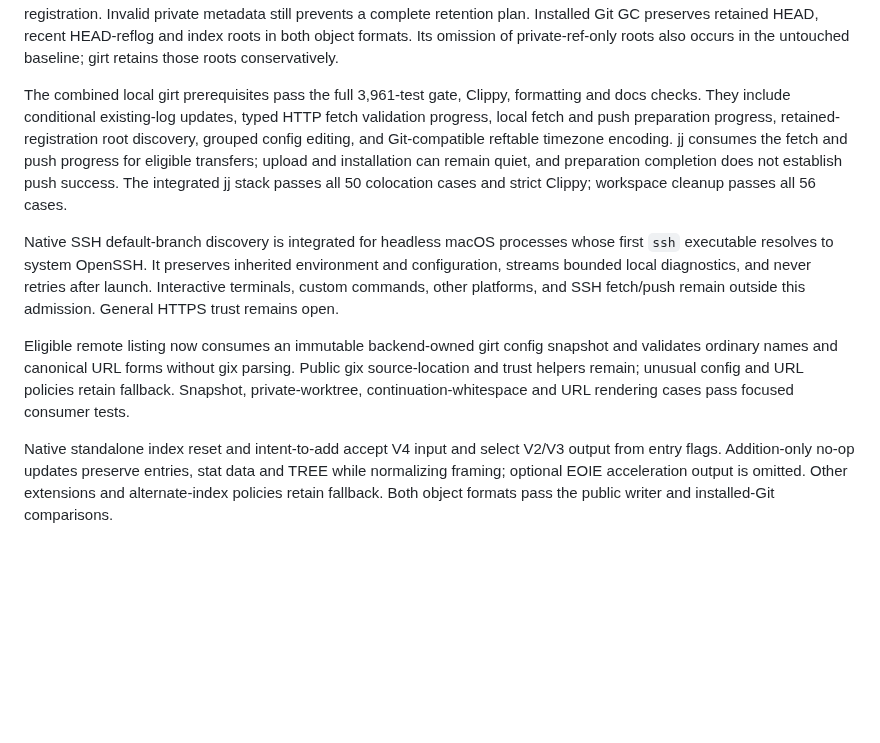
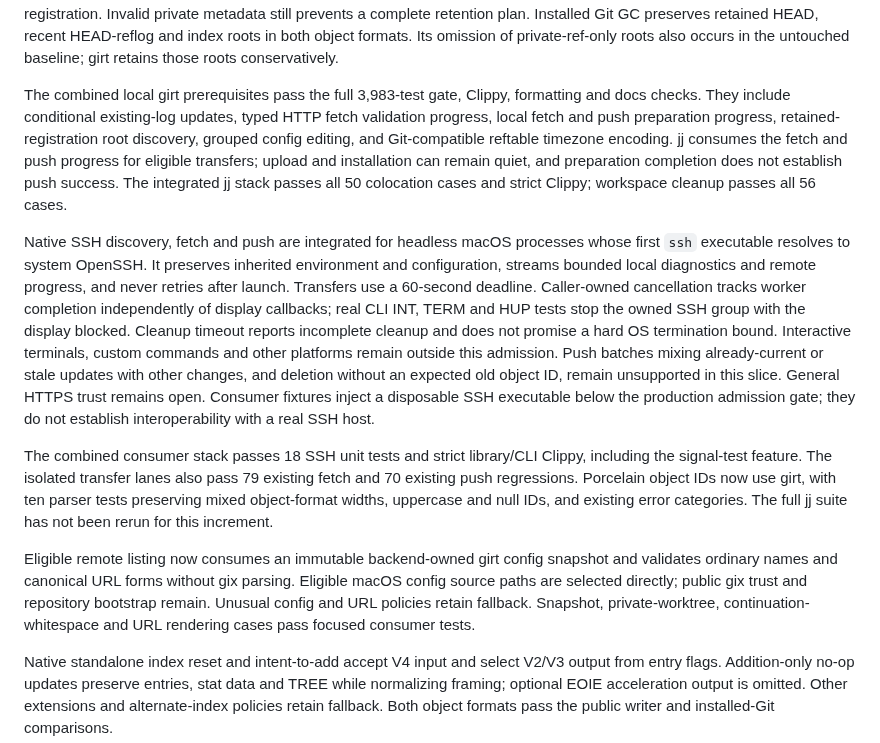
Before and after one commit to joshka/girt, a Markdown page: docs/evidence/r35.md, the part around the change. Rendered like a GitHub page; blank space fills up the shorter version.

Commit message:
Record native SSH transfer integration

```diff
--- a/docs/evidence/r35.md
+++ b/docs/evidence/r35.md
@@ -27,7 +27,7 @@ still prevents a complete retention plan. Installed Git GC preserves retained HE
 HEAD-reflog and index roots in both object formats. Its omission of private-ref-only roots also
 occurs in the untouched baseline; girt retains those roots conservatively.
 
-The combined local girt prerequisites pass the full 3,961-test gate, Clippy, formatting and docs
+The combined local girt prerequisites pass the full 3,983-test gate, Clippy, formatting and docs
 checks. They include conditional existing-log updates, typed HTTP fetch validation progress, local
 fetch and push preparation progress, retained-registration root discovery, grouped config editing,
 and Git-compatible reftable timezone encoding. jj consumes the fetch and push progress for eligible
@@ -35,15 +35,29 @@ transfers; upload and installation can remain quiet, and preparation completion
 push success. The integrated jj stack passes all 50 colocation cases and strict Clippy; workspace
 cleanup passes all 56 cases.
 
-Native SSH default-branch discovery is integrated for headless macOS processes whose first `ssh`
+Native SSH discovery, fetch and push are integrated for headless macOS processes whose first `ssh`
 executable resolves to system OpenSSH. It preserves inherited environment and configuration, streams
-bounded local diagnostics, and never retries after launch. Interactive terminals, custom commands,
-other platforms, and SSH fetch/push remain outside this admission. General HTTPS trust remains open.
+bounded local diagnostics and remote progress, and never retries after launch. Transfers use a
+60-second deadline. Caller-owned cancellation tracks worker completion independently of display
+callbacks; real CLI INT, TERM and HUP tests stop the owned SSH group with the display blocked.
+Cleanup timeout reports incomplete cleanup and does not promise a hard OS termination bound.
+Interactive terminals, custom commands and other platforms remain outside this admission. Push
+batches mixing already-current or stale updates with other changes, and deletion without an expected
+old object ID, remain unsupported in this slice. General HTTPS trust remains open. Consumer fixtures
+inject a disposable SSH executable below the production admission gate; they do not establish
+interoperability with a real SSH host.
+
+The combined consumer stack passes 18 SSH unit tests and strict library/CLI Clippy, including the
+signal-test feature. The isolated transfer lanes also pass 79 existing fetch and 70 existing push
+regressions. Porcelain object IDs now use girt, with ten parser tests preserving mixed object-format
+widths, uppercase and null IDs, and existing error categories. The full jj suite has not been rerun
+for this increment.
 
 Eligible remote listing now consumes an immutable backend-owned girt config snapshot and validates
-ordinary names and canonical URL forms without gix parsing. Public gix source-location and trust
-helpers remain; unusual config and URL policies retain fallback. Snapshot, private-worktree,
-continuation-whitespace and URL rendering cases pass focused consumer tests.
+ordinary names and canonical URL forms without gix parsing. Eligible macOS config source paths are
+selected directly; public gix trust and repository bootstrap remain. Unusual config and URL policies
+retain fallback. Snapshot, private-worktree, continuation-whitespace and URL rendering cases pass
+focused consumer tests.
 
 Native standalone index reset and intent-to-add accept V4 input and select V2/V3 output from entry
 flags. Addition-only no-op updates preserve entries, stat data and TREE while normalizing framing;
```
